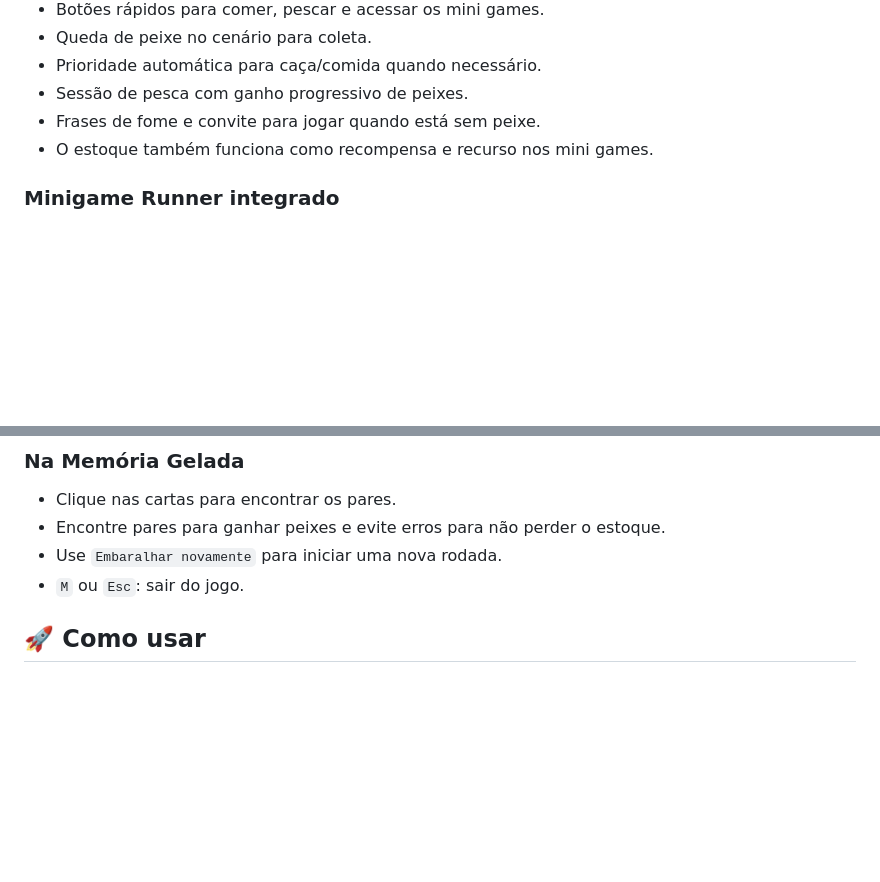
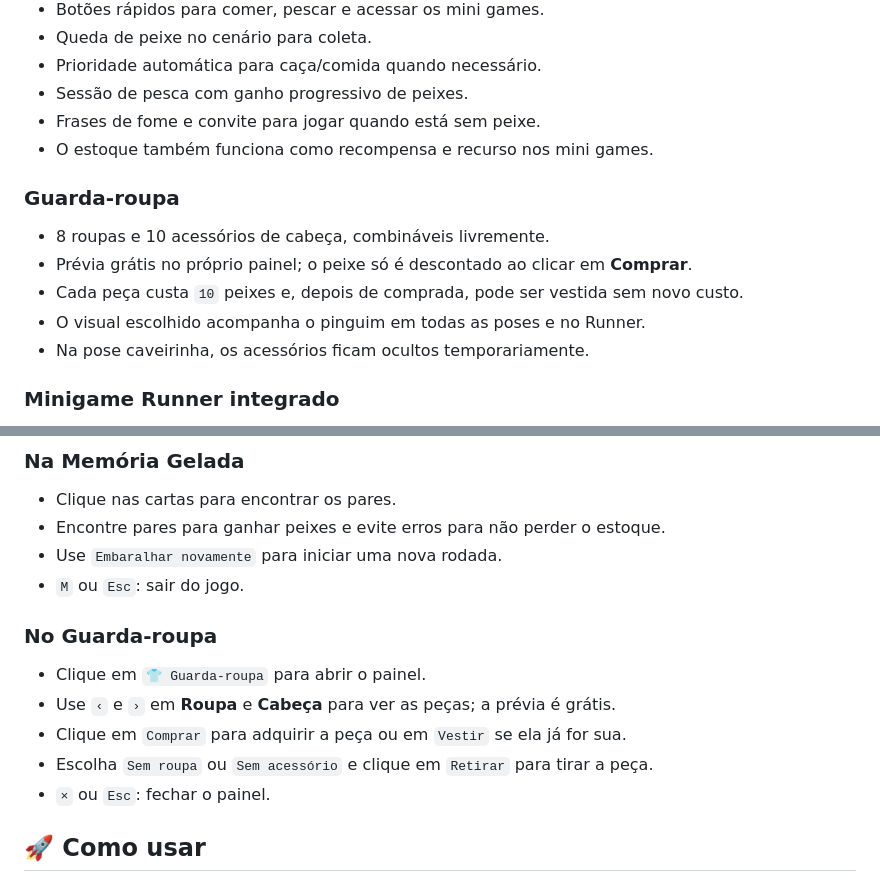
Before and after one commit to Fabiano-Vaz/pinguin, a Markdown page: README.md, 2 parts joined by grey strips. Rendered like a GitHub page; blank space fills up the shorter version.

```diff
--- a/README.md
+++ b/README.md
@@ -62,6 +73,14 @@ Ele vive no seu Explorer, reage ao que você faz, muda com o clima, caça comida
 - Sessão de pesca com ganho progressivo de peixes.
 - Frases de fome e convite para jogar quando está sem peixe.
 - O estoque também funciona como recompensa e recurso nos mini games.
+
+### Guarda-roupa
+
+- 8 roupas e 10 acessórios de cabeça, combináveis livremente.
+- Prévia grátis no próprio painel; o peixe só é descontado ao clicar em **Comprar**.
+- Cada peça custa `10` peixes e, depois de comprada, pode ser vestida sem novo custo.
+- O visual escolhido acompanha o pinguim em todas as poses e no Runner.
+- Na pose caveirinha, os acessórios ficam ocultos temporariamente.
 
 ### Minigame Runner integrado
 
@@ -113,6 +132,14 @@ Ele vive no seu Explorer, reage ao que você faz, muda com o clima, caça comida
 - Encontre pares para ganhar peixes e evite erros para não perder o estoque.
 - Use `Embaralhar novamente` para iniciar uma nova rodada.
 - `M` ou `Esc`: sair do jogo.
+
+### No Guarda-roupa
+
+- Clique em `👕 Guarda-roupa` para abrir o painel.
+- Use `‹` e `›` em **Roupa** e **Cabeça** para ver as peças; a prévia é grátis.
+- Clique em `Comprar` para adquirir a peça ou em `Vestir` se ela já for sua.
+- Escolha `Sem roupa` ou `Sem acessório` e clique em `Retirar` para tirar a peça.
+- `×` ou `Esc`: fechar o painel.
 
 ## 🚀 Como usar
 
```
Also changed, not shown: other parts of README.md (+31 -6 lines).
